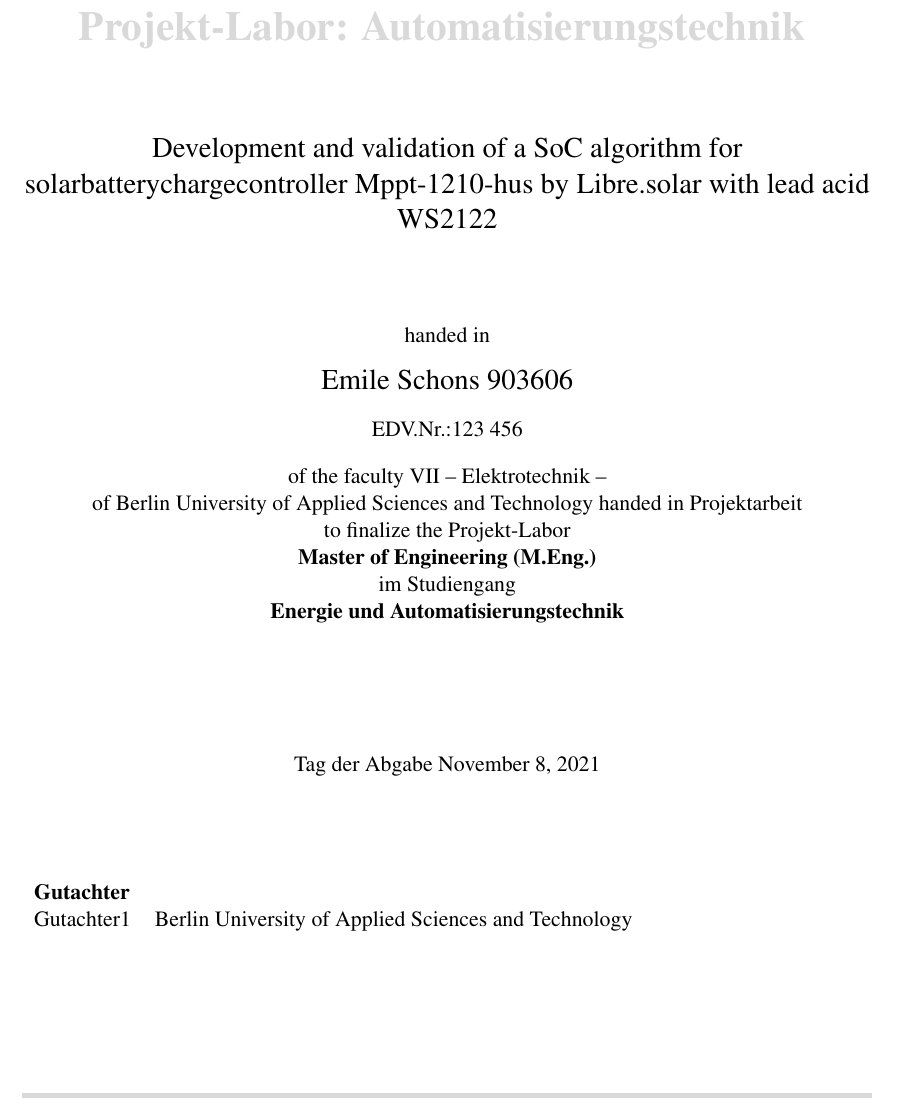
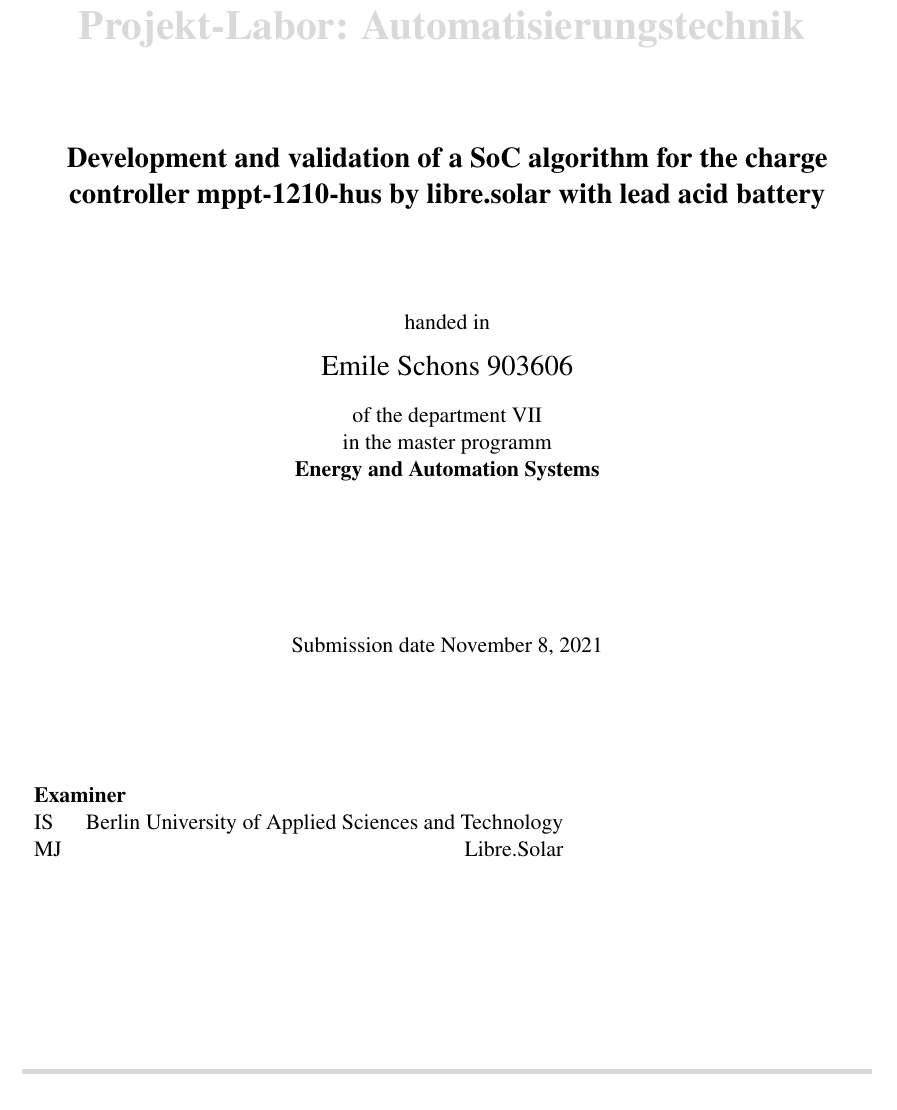
Before and after one commit to mulles/Doc_Projekt-Labor_SOC, a LaTeX thesis (main.tex, which reads bhtThesis.sty): part of page 1 of 27, cut so that both start at the same text. The pictures show the PDF file main.pdf that the author committed with the source.

Commit message:
Final version to hand in

```diff
--- a/bhtThesis.sty
+++ b/bhtThesis.sty
@@ -69,7 +69,6 @@
 \newcommand{\theversion}{0.0}
 \newcommand{\thedatum}{\today}
 \newcommand{\theautor}{Emile Schons}
-\newcommand{\theedvnr}{123 456}
 \newcommand{\thetitel}{Development and validation of a SoC algorithm for solarbatteriechargecontroller Mppt-1210-hus by Libre.solar with Lead Acid}
 \newcommand{\theuntertitel}{}
 \newcommand{\thefachbereich}{Fachbereich angeben}
@@ -291,20 +290,15 @@
         \begin{hsfont}
           handed in\\[2ex]
           {\Large\theautor}\\[2ex]
-          EDV.Nr.:\theedvnr\\[2ex]
-          of the faculty \thefachbereich\\
-          of Berlin University of Applied Sciences and Technology
-          handed in \thethesistyp\xspace \\
-          to finalize the  Projekt-Labor\\
-          \textbf{\theabschluss}\\
-          im Studiengang\\
+          of the \thefachbereich\\
+          in the master programm\\
           \textbf{\thestudiengang}
         \end{hsfont}
       \end{center}
 
       \vspace*{\stretch{1}}
        \begin{center}
-         Tag der Abgabe \thedatum
+         Submission date \thedatum
        \end{center}
 
       \vspace*{\stretch{1}}
--- a/main.tex
+++ b/main.tex
@@ -84,16 +84,17 @@
 %%
 %% Titel, Autor und Betreuer
 %%
-\fachbereich{VII -- Elektrotechnik  --}
-\studiengang{Energie und Automatisierungstechnik}
+\fachbereich{department VII }
+\studiengang{Energy and Automation Systems}
 \autor{Emile Schons 903606}
 %\edvnr{123 456}
 \titel{Projekt-Labor: Automatisierungstechnik }
-\untertitel{Development and validation of a SoC algorithm for solarbatterychargecontroller Mppt-1210-hus by Libre.solar with lead acid WS2122}
+\untertitel{\textbf{Development and validation of a SoC algorithm for the charge controller mppt-1210-hus by libre.solar with lead acid battery}}
 \betreuerFeld{
   \begin{tabular}{lr}
-    \multicolumn{2}{l}{\textbf{Gutachter}}\\
-    {Gutachter1}& Berlin University of Applied Sciences and Technology
+    \multicolumn{2}{l}{\textbf{Examiner}}\\
+    {IS}& Berlin University of Applied Sciences and Technology\\
+    {MJ}& Libre.Solar
   \end{tabular}
 }
 
```
Also changed, not shown: main.pdf.
